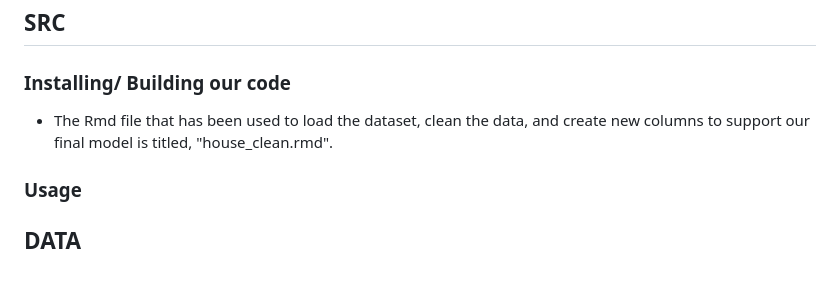
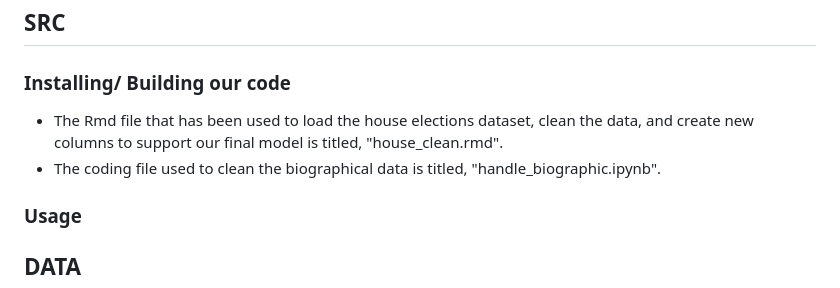
Before and after one commit to ethan-buckner/house_election_model, a Markdown page: README.md, the part around the change. Drawn GitHub-style.

```diff
--- a/README.md
+++ b/README.md
@@ -9,7 +9,8 @@
 
 ## SRC
 ### Installing/ Building our code
-- The Rmd file that has been used to load the dataset, clean the data, and create new columns to support our final model is titled, "house_clean.rmd".
+- The Rmd file that has been used to load the house elections dataset, clean the data, and create new columns to support our final model is titled, "house_clean.rmd".
+- The coding file used to clean the biographical data is titled, "handle_biographic.ipynb".
 
 ### Usage
 
```
